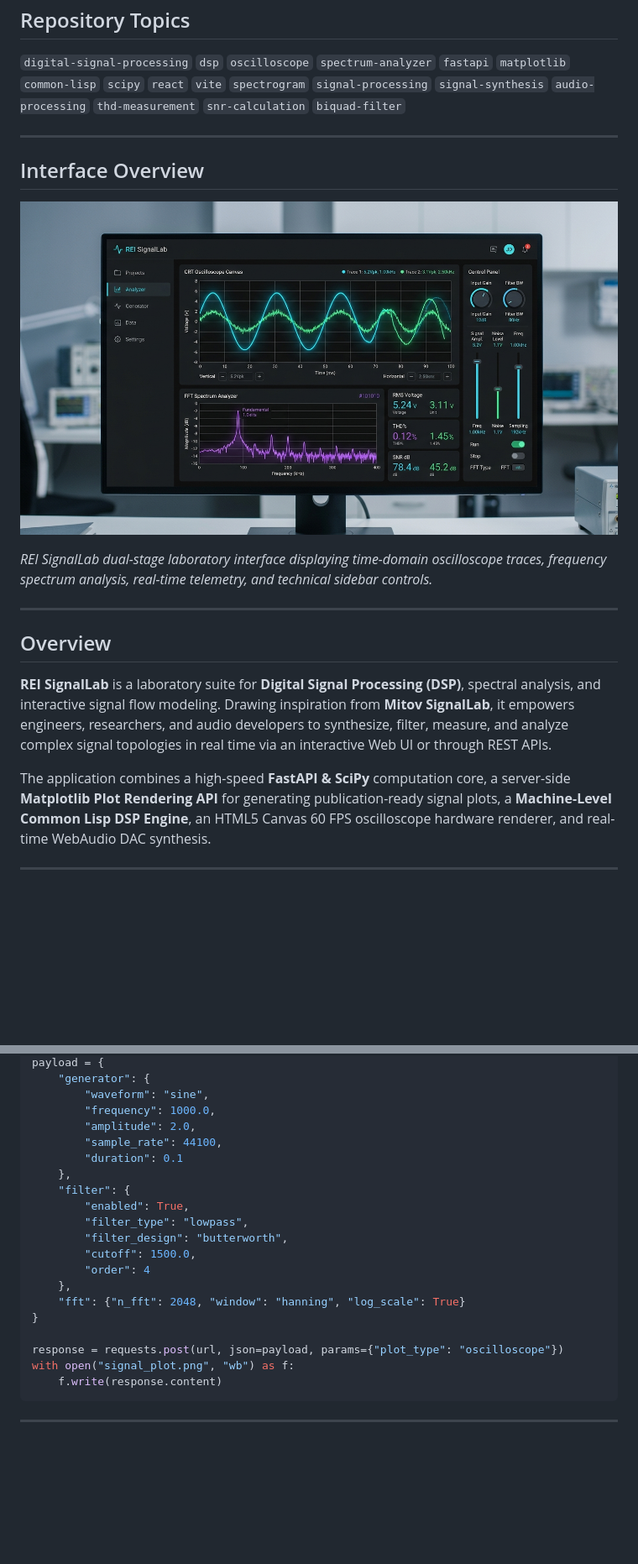
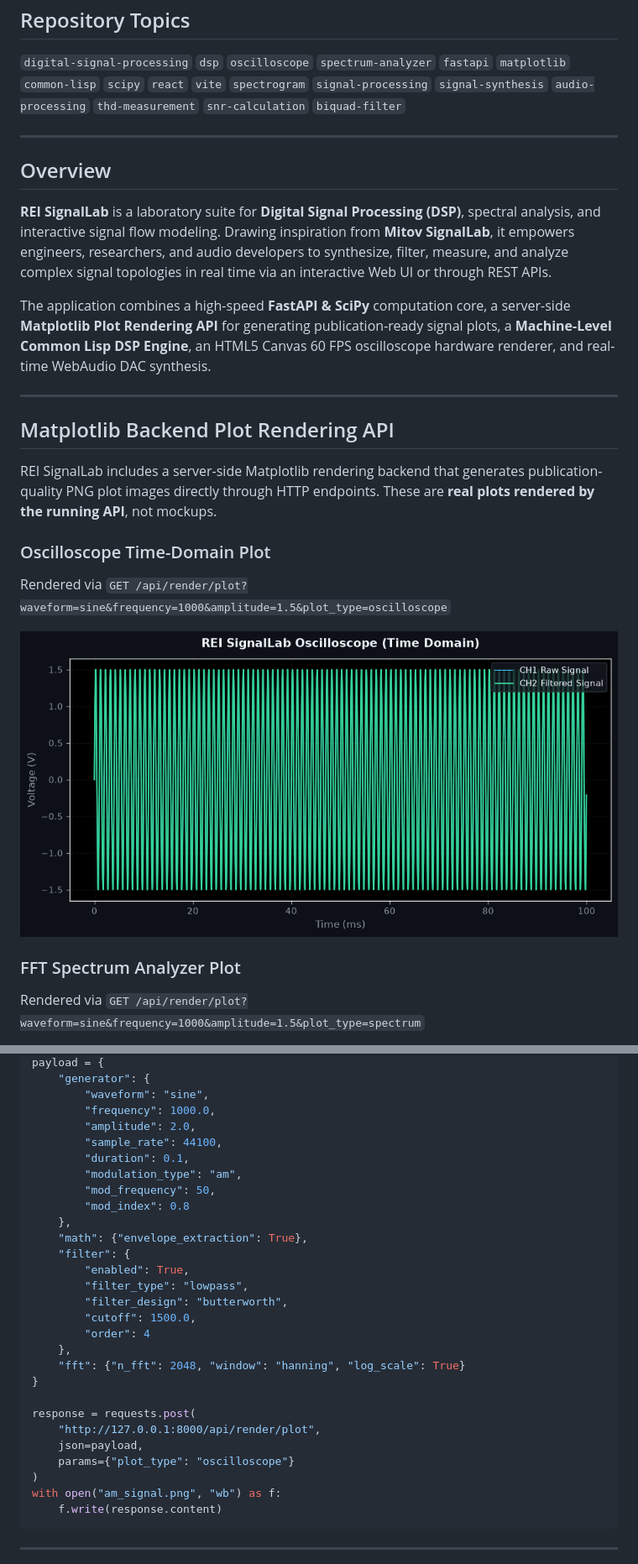
Before and after one commit to rootcastleco/rei-signallab, a Markdown page: README.md, 2 parts joined by grey strips. Shown: that part at 84% size. GitHub-like rendering; pictures changed too: docs/images/plot_oscilloscope.png (added), docs/images/signallab_hero.jpg (deleted); blank space fills up the shorter version.

````diff
--- a/README.md
+++ b/README.md
@@ -26,14 +26,6 @@
 
 ---
 
-## Interface Overview
-
-![REI SignalLab Interface Overview](docs/images/signallab_hero.jpg)
-
-*REI SignalLab dual-stage laboratory interface displaying time-domain oscilloscope traces, frequency spectrum analysis, real-time telemetry, and technical sidebar controls.*
-
----
-
 ## Overview
 
 **REI SignalLab** is a laboratory suite for **Digital Signal Processing (DSP)**, spectral analysis, and interactive signal flow modeling. Drawing inspiration from **Mitov SignalLab**, it empowers engineers, researchers, and audio developers to synthesize, filter, measure, and analyze complex signal topologies in real time via an interactive Web UI or through REST APIs.
@@ -42,3 +34,17 @@ The application combines a high-speed **FastAPI & SciPy** computation core, a se
 
 ---
 
+## Matplotlib Backend Plot Rendering API
+
+REI SignalLab includes a server-side Matplotlib rendering backend that generates publication-quality PNG plot images directly through HTTP endpoints. These are **real plots rendered by the running API**, not mockups.
+
+### Oscilloscope Time-Domain Plot
+
+Rendered via `GET /api/render/plot?waveform=sine&frequency=1000&amplitude=1.5&plot_type=oscilloscope`
+
+![Oscilloscope Time Domain Plot - 1kHz Sine Wave](docs/images/plot_oscilloscope.png)
+
+### FFT Spectrum Analyzer Plot
+
+Rendered via `GET /api/render/plot?waveform=sine&frequency=1000&amplitude=1.5&plot_type=spectrum`
+
@@ -106,8 +145,12 @@ payload = {
         "frequency": 1000.0,
         "amplitude": 2.0,
         "sample_rate": 44100,
-        "duration": 0.1
+        "duration": 0.1,
+        "modulation_type": "am",
+        "mod_frequency": 50,
+        "mod_index": 0.8
     },
+    "math": {"envelope_extraction": True},
     "filter": {
         "enabled": True,
         "filter_type": "lowpass",
@@ -118,8 +161,12 @@ payload = {
     "fft": {"n_fft": 2048, "window": "hanning", "log_scale": True}
 }
 
-response = requests.post(url, json=payload, params={"plot_type": "oscilloscope"})
-with open("signal_plot.png", "wb") as f:
+response = requests.post(
+    "http://127.0.0.1:8000/api/render/plot",
+    json=payload,
+    params={"plot_type": "oscilloscope"}
+)
+with open("am_signal.png", "wb") as f:
     f.write(response.content)
 ```
 
````
Also changed, not shown: other parts of README.md (+116 -52 lines), docs/images/oscilloscope_preview.jpg (deleted), docs/images/plot_am_modulation.png (added), docs/images/plot_fm_spectrum.png (added), docs/images/plot_spectrum.png (added), 1 other file.
